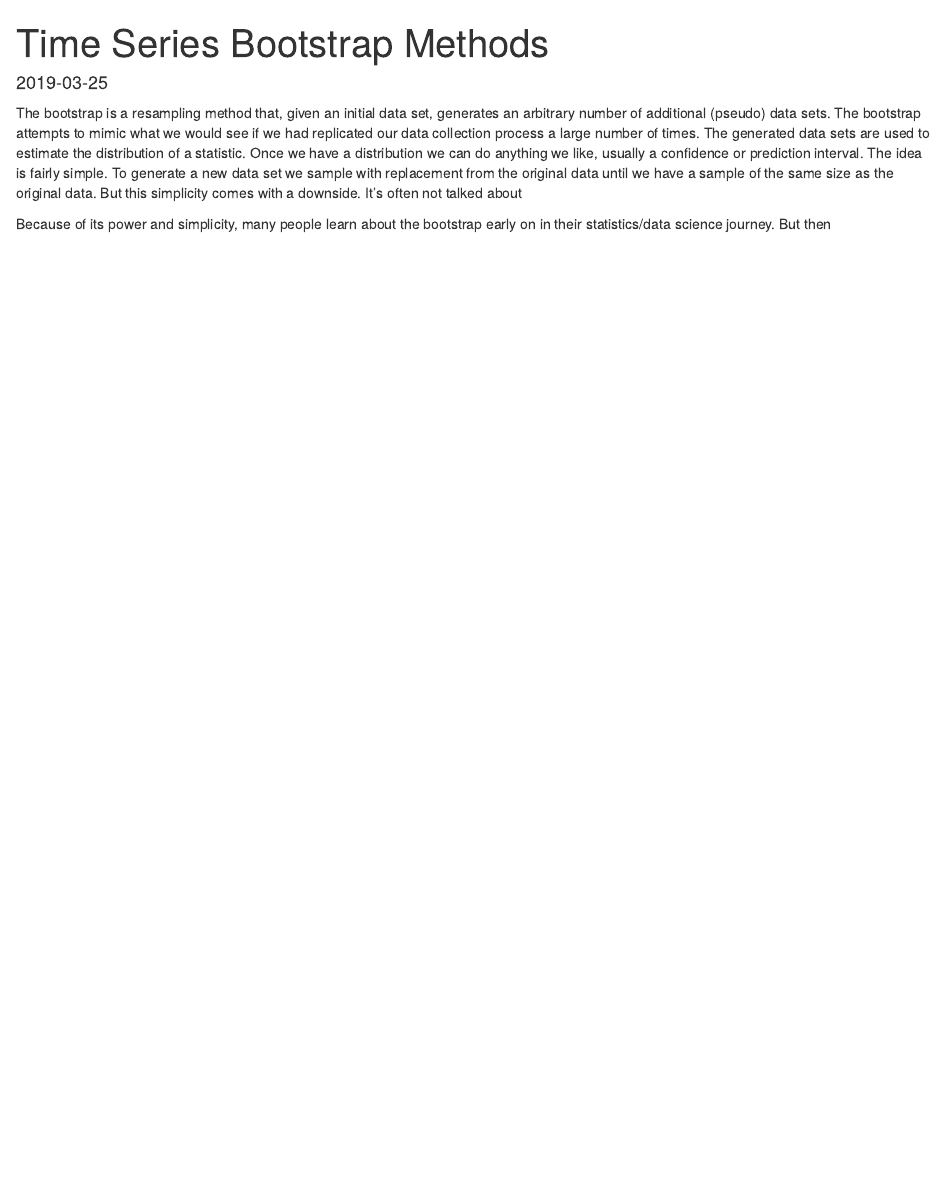
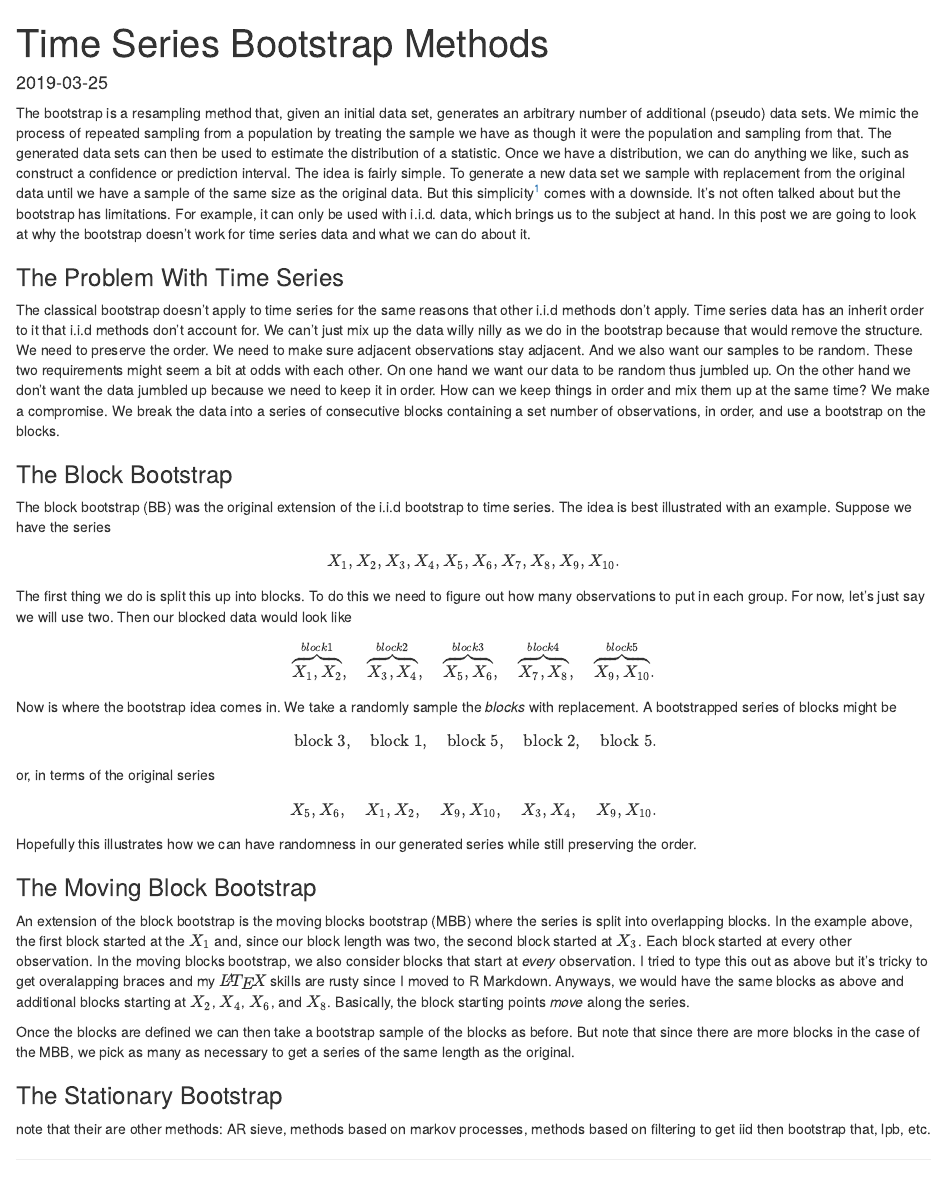
Before and after one commit to asbates/website, an R Markdown document (content/post/2019-03-25-time-series-bootstrap-methods.Rmd): the page in a window 1100 px wide, from its top. Rendered offline with R 4.5, knitr and Pandoc, with nearby package versions.

Commit message:
add block boot and mbb

```diff
--- a/content/post/2019-03-25-time-series-bootstrap-methods.Rmd
+++ b/content/post/2019-03-25-time-series-bootstrap-methods.Rmd
@@ -8,8 +8,47 @@ tags: []
 draft: TRUE
 ---
 
-The bootstrap is a resampling method that, given an initial data set, generates an arbitrary number of additional (pseudo) data sets. The bootstrap attempts to mimic what we would see if we had replicated our data collection process a large number of times. The generated data sets are used to estimate the distribution of a statistic. Once we have a distribution we can do anything we like, usually a confidence or prediction interval. The idea is fairly simple. To generate a new data set we sample with replacement from the original data until we have a sample of the same size as the original data. But this simplicity comes with a downside. It's often not talked about
+The bootstrap is a resampling method that, given an initial data set, generates an arbitrary number of additional (pseudo) data sets. We mimic the process of repeated sampling from a population by treating the sample we have as though it were the population and sampling from that. The generated data sets can then be used to estimate the distribution of a statistic. Once we have a distribution, we can do anything we like, such as construct a confidence or prediction interval. The idea is fairly simple. To generate a new data set we sample with replacement from the original data until we have a sample of the same size as the original data. But this simplicity[^1] comes with a downside. It's not often talked about but the bootstrap has limitations. For example, it can only be used with i.i.d. data, which brings us to the subject at hand. In this post we are going to look at why the bootstrap doesn't work for time series data and what we can do about it.
+
+
+### The Problem With Time Series
+
+The classical bootstrap doesn't apply to time series for the same reasons that other i.i.d methods don't apply. Time series data has an inherit order to it that i.i.d methods don't account for. We can't just mix up the data willy nilly as we do in the bootstrap because that would remove the structure. We need to preserve the order. We need to make sure adjacent observations stay adjacent. And we also want our samples to be random. These two requirements might seem a bit at odds with each other. On one hand we want our data to be random thus jumbled up. On the other hand we don't want the data jumbled up because we need to keep it in order. How can we keep things in order and mix them up at the same time? We make a compromise. We break the data into a series of consecutive blocks containing a set number of observations, in order, and use a bootstrap on the blocks.
+
+### The Block Bootstrap
+
+The block bootstrap (BB) was the original extension of the i.i.d bootstrap to time series. The idea is best illustrated with an example. Suppose we have the series
+
+\[
+X_1, X_2, X_3, X_4, X_5, X_6, X_7, X_8, X_9, X_{10}.
+\]
+The first thing we do is split this up into blocks. To do this we need to figure out how many observations to put in each group. For now, let's just say we will use two. Then our blocked data would look like
+\[
+\overbrace{X_1, X_2}^{block 1} , \quad \overbrace{X_3, X_4}^{block 2}, \quad \overbrace{X_5, X_6}^{block 3}, \quad \overbrace{X_7, X_8}^{block 4}, \quad \overbrace{X_9, X_{10}}^{block 5}.
+\]
+Now is where the bootstrap idea comes in. We take a randomly sample the *blocks* with replacement. A bootstrapped series of blocks might be
+\[\
+\text{block 3}, \quad \text{block 1}, \quad \text{block 5}, \quad \text{block 2}, \quad \text{block 5}.
+\]
+or, in terms of the original series
+\[
+X_5, X_6, \quad X_1, X_2, \quad X_9, X_{10}, \quad X_3, X_4, \quad X_9, X_{10}.
+\]
+Hopefully this illustrates how we can have randomness in our generated series while still preserving the order.
+
+
+### The Moving Block Bootstrap
+
+An extension of the block bootstrap is the moving blocks bootstrap (MBB) where the series is split into overlapping blocks. In the example above, the first block started at the $X_1$ and, since our block length was two, the second block started at $X_3$. Each block started at every other observation. In the moving blocks bootstrap, we also consider blocks that start at *every* observation. I tried to type this out as above but it's tricky to get overalapping braces and my $\LaTeX$ skills are rusty since I moved to R Markdown. Anyways, we would have the same blocks as above and additional blocks starting at $X_2$, $X_4$, $X_6$, and $X_8$. Basically, the block starting points *move* along the series.
+
+Once the blocks are defined we can then take a bootstrap sample of the blocks as before. But note that since there are more blocks in the case of the MBB, we pick as many as necessary to get a series of the same length as the original.
+
+
+### The Stationary Bootstrap
+
+note that their are other methods: AR sieve, methods based on markov processes, methods based on filtering to get iid then bootstrap that, lpb, etc.
 
 
 
-Because of its power and simplicity, many people learn about the bootstrap early on in their statistics/data science journey. But then
+
+[^1]: As in simple to implement in practice. The theory is far from simple.
```
Also changed, not shown: content/post/2019-03-25-time-series-bootstrap-methods.html.
